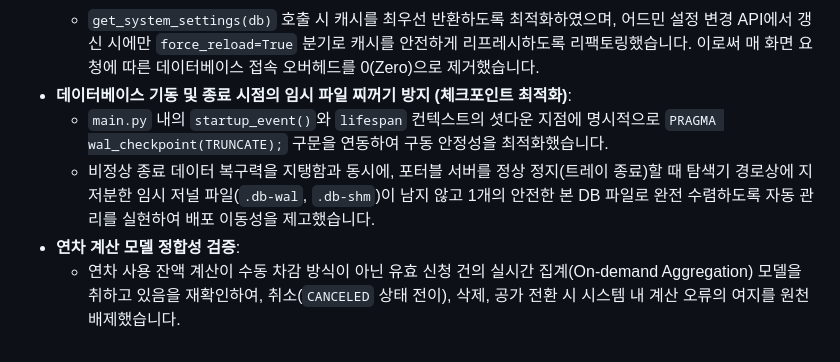
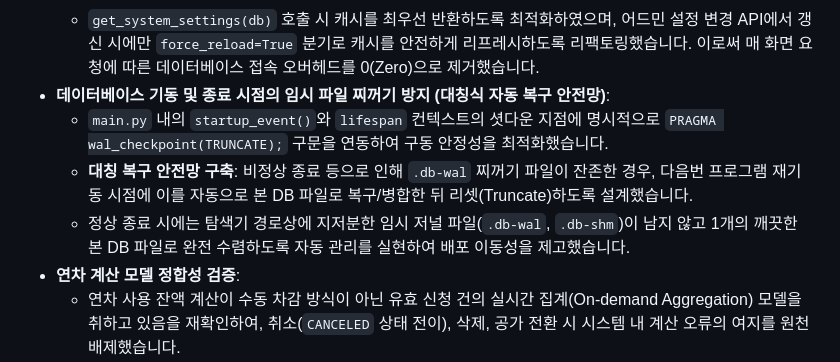
Before and after one commit to ljh3119/SHIM, a Markdown page: docs/2-1_운영_릴리즈_통합_산출물.md, the part around the change. Drawn GitHub-style.

Commit message:
docs: 데이터베이스 대칭식 자동 복구 안전망 내용 문서화 업데이트

```diff
--- a/docs/2-1_운영_릴리즈_통합_산출물.md
+++ b/docs/2-1_운영_릴리즈_통합_산출물.md
@@ -40,9 +40,10 @@
 - **브랜드 및 시스템 설정 미들웨어 성능 최적화 (인메모리 캐싱)**:
   - 매 HTTP 요청 시 브랜드 정보를 확인하기 위해 동기식 DB 커넥션을 맺고 끊으며 발생하던 미들웨어(`branding_middleware`) 조회 병목을 해결하고자 인메모리 캐시 전역 변수(`_SYSTEM_SETTINGS_CACHE`)를 구축했습니다.
   - `get_system_settings(db)` 호출 시 캐시를 최우선 반환하도록 최적화하였으며, 어드민 설정 변경 API에서 갱신 시에만 `force_reload=True` 분기로 캐시를 안전하게 리프레시하도록 리팩토링했습니다. 이로써 매 화면 요청에 따른 데이터베이스 접속 오버헤드를 0(Zero)으로 제거했습니다.
-- **데이터베이스 기동 및 종료 시점의 임시 파일 찌꺼기 방지 (체크포인트 최적화)**:
+- **데이터베이스 기동 및 종료 시점의 임시 파일 찌꺼기 방지 (대칭식 자동 복구 안전망)**:
   - `main.py` 내의 `startup_event()`와 `lifespan` 컨텍스트의 셧다운 지점에 명시적으로 `PRAGMA wal_checkpoint(TRUNCATE);` 구문을 연동하여 구동 안정성을 최적화했습니다.
-  - 비정상 종료 데이터 복구력을 지탱함과 동시에, 포터블 서버를 정상 정지(트레이 종료)할 때 탐색기 경로상에 지저분한 임시 저널 파일(`.db-wal`, `.db-shm`)이 남지 않고 1개의 안전한 본 DB 파일로 완전 수렴하도록 자동 관리를 실현하여 배포 이동성을 제고했습니다.
+  - **대칭 복구 안전망 구축**: 비정상 종료 등으로 인해 `.db-wal` 찌꺼기 파일이 잔존한 경우, 다음번 프로그램 재기동 시점에 이를 자동으로 본 DB 파일로 복구/병합한 뒤 리셋(Truncate)하도록 설계했습니다.
+  - 정상 종료 시에는 탐색기 경로상에 지저분한 임시 저널 파일(`.db-wal`, `.db-shm`)이 남지 않고 1개의 깨끗한 본 DB 파일로 완전 수렴하도록 자동 관리를 실현하여 배포 이동성을 제고했습니다.
 - **연차 계산 모델 정합성 검증**:
   - 연차 사용 잔액 계산이 수동 차감 방식이 아닌 유효 신청 건의 실시간 집계(On-demand Aggregation) 모델을 취하고 있음을 재확인하여, 취소(`CANCELED` 상태 전이), 삭제, 공가 전환 시 시스템 내 계산 오류의 여지를 원천 배제했습니다.
 - **회귀 무결성 검사 및 자동화 테스트 강화**:
```
Also changed, not shown: docs/1-4_작업_로그.md (+3 -2 lines).
